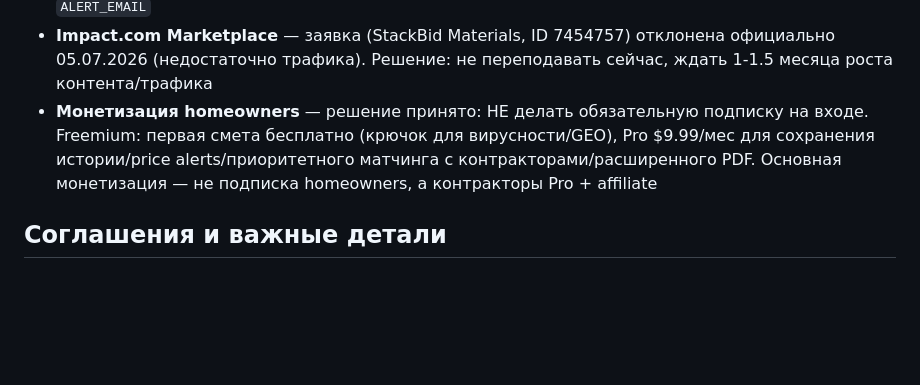
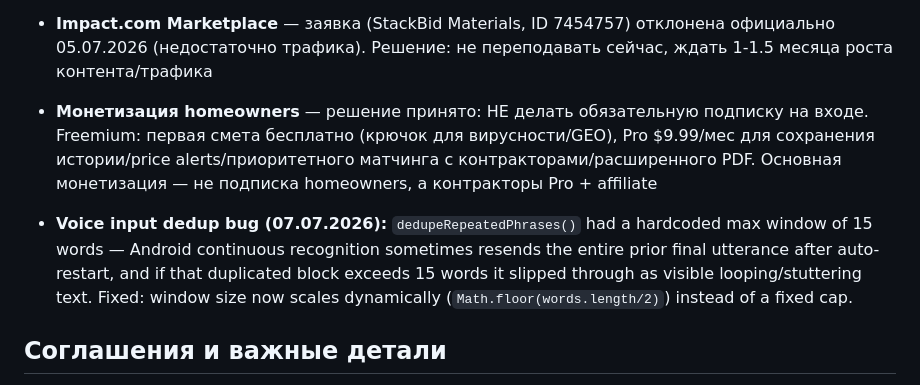
Before and after one commit to yakovlyev/stackbid-site, a Markdown page: CLAUDE.md, the part around the change. Rendered like a GitHub page; blank space fills up the shorter version.

Commit message:
Update status: voice dedup bug fixed

```diff
--- a/CLAUDE.md
+++ b/CLAUDE.md
@@ -37,6 +37,8 @@
 - **Impact.com Marketplace** — заявка (StackBid Materials, ID 7454757) отклонена официально 05.07.2026 (недостаточно трафика). Решение: не переподавать сейчас, ждать 1-1.5 месяца роста контента/трафика
 - **Монетизация homeowners** — решение принято: НЕ делать обязательную подписку на входе. Freemium: первая смета бесплатно (крючок для вирусности/GEO), Pro $9.99/мес для сохранения истории/price alerts/приоритетного матчинга с контракторами/расширенного PDF. Основная монетизация — не подписка homeowners, а контракторы Pro + affiliate
 
+- **Voice input dedup bug (07.07.2026):** `dedupeRepeatedPhrases()` had a hardcoded max window of 15 words — Android continuous recognition sometimes resends the entire prior final utterance after auto-restart, and if that duplicated block exceeds 15 words it slipped through as visible looping/stuttering text. Fixed: window size now scales dynamically (`Math.floor(words.length/2)`) instead of a fixed cap.
+
 ## Соглашения и важные детали
 
 - **GitHub API workflow-ограничение:** нельзя пушить файлы в `.github/workflows/` через API токеном без явного scope `workflow` (текущий токен имеет только `repo`) — поэтому автоматизация price-agent сделана через Render Cron (render.yaml), а не GitHub Actions
```
